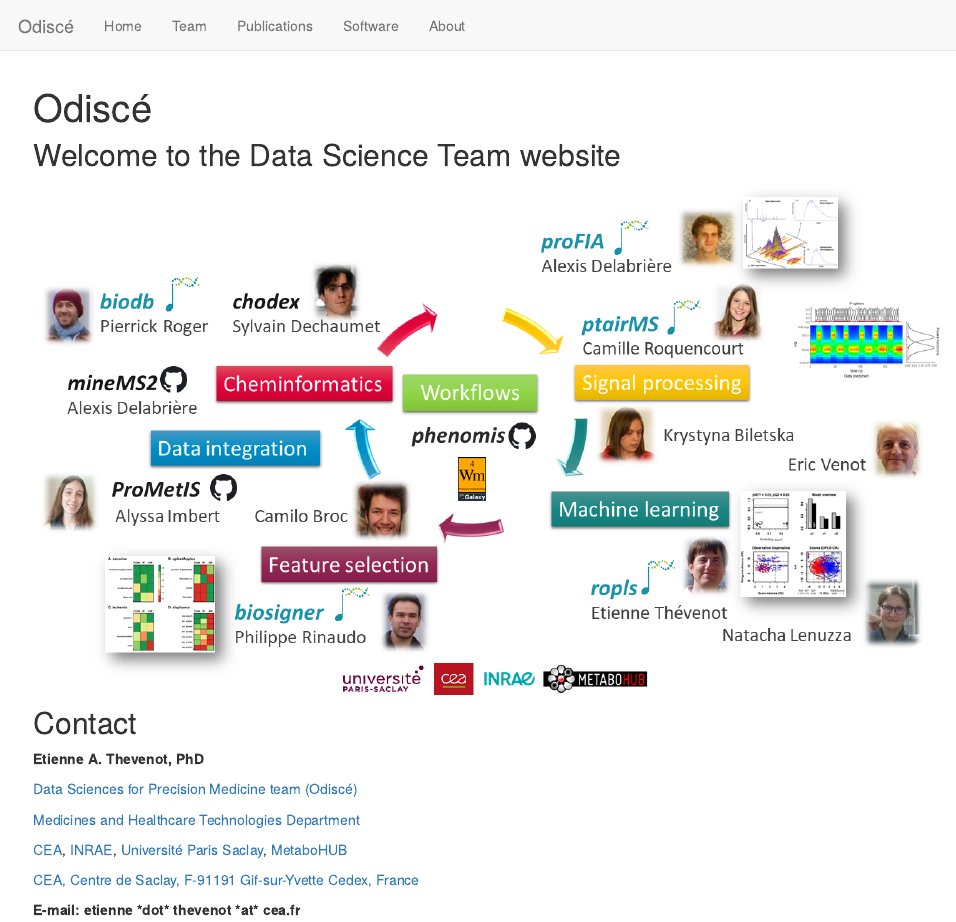
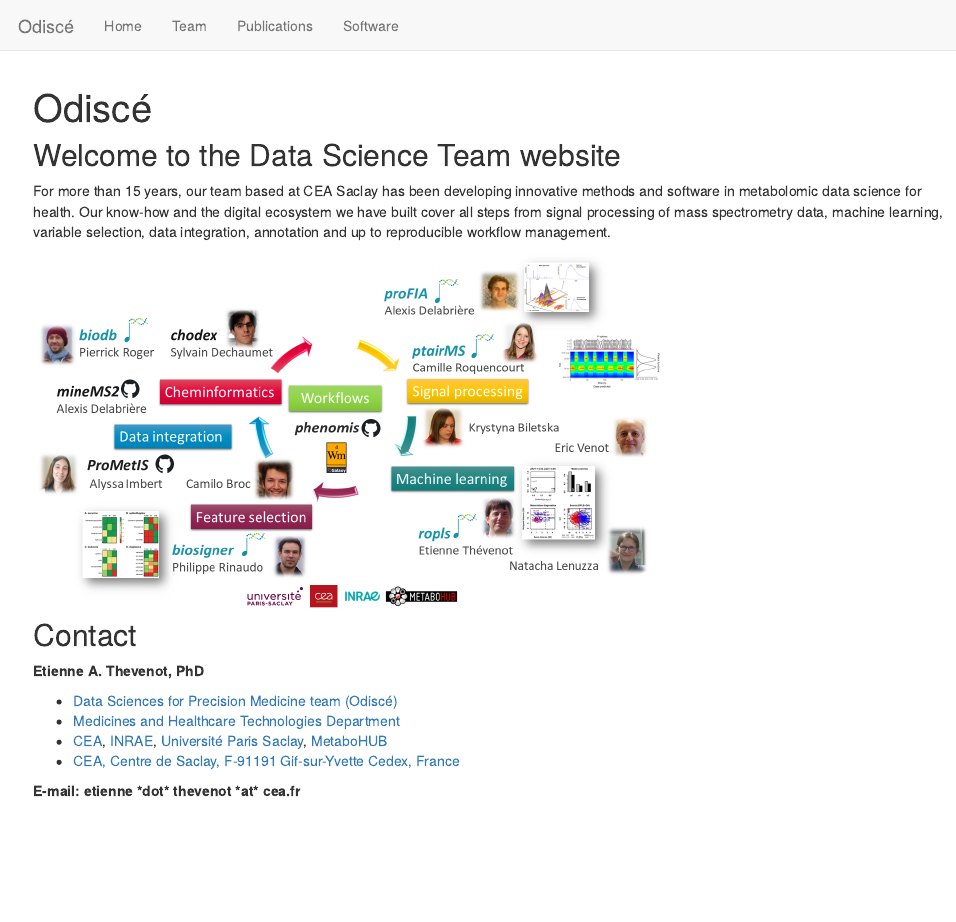
Before and after one commit to odisce/odisce.github.io, an R Markdown document (index.Rmd): the page in a window 1100 px wide, from its top. Rendered offline with R 4.5, knitr and Pandoc, with nearby package versions.

Commit message:
index page update

```diff
--- a/_site.yml
+++ b/_site.yml
@@ -11,5 +11,3 @@ navbar:
       href: publications.html
     - text: "Software"
       href: software.html
-    - text: "About"
-      href: about.html
--- a/index.Rmd
+++ b/index.Rmd
@@ -4,18 +4,17 @@ title: "Odiscé"
 
 ## Welcome to the Data Science Team website
 
-![](images/odisce.png)
+For more than 15 years, our team based at CEA Saclay has been developing innovative methods and software in metabolomic data science for health. Our know-how and the digital ecosystem we have built cover all steps from signal processing of mass spectrometry data, machine learning, variable selection, data integration, annotation and up to reproducible workflow management.
+
+![](images/odisce.png){width="629"}
 
 ## Contact
 
 **Etienne A. Thevenot, PhD**
 
-[Data Sciences for Precision Medicine team (Odiscé)](https://odisce.github.io/)
-
-[Medicines and Healthcare Technologies Department](http://joliot.cea.fr/drf/joliot/en/Pages/research_entities/medicines_healthcare_technologies.aspx)
-
-[CEA](http://www.cea.fr/english), [INRAE](https://www.inrae.fr/en), [Université Paris Saclay](https://www.universite-paris-saclay.fr/en), [MetaboHUB](http://www.metabohub.fr/home.html)
-
-[CEA, Centre de Saclay, F-91191 Gif-sur-Yvette Cedex, France](http://www.cea.fr/Documents/plans-des-centres/cea_saclay_map.pdf)
+-   [Data Sciences for Precision Medicine team (Odiscé)](https://odisce.github.io/)
+-   [Medicines and Healthcare Technologies Department](http://joliot.cea.fr/drf/joliot/en/Pages/research_entities/medicines_healthcare_technologies.aspx)
+-   [CEA](http://www.cea.fr/english), [INRAE](https://www.inrae.fr/en), [Université Paris Saclay](https://www.universite-paris-saclay.fr/en), [MetaboHUB](http://www.metabohub.fr/home.html)
+-   [CEA, Centre de Saclay, F-91191 Gif-sur-Yvette Cedex, France](http://www.cea.fr/Documents/plans-des-centres/cea_saclay_map.pdf)
 
 **E-mail: etienne \*dot\* thevenot \*at\* cea.fr**
```
Also changed, not shown: about.Rmd (deleted, +0 -5 lines), team.Rmd (+2 -2 lines), about.html (deleted).
